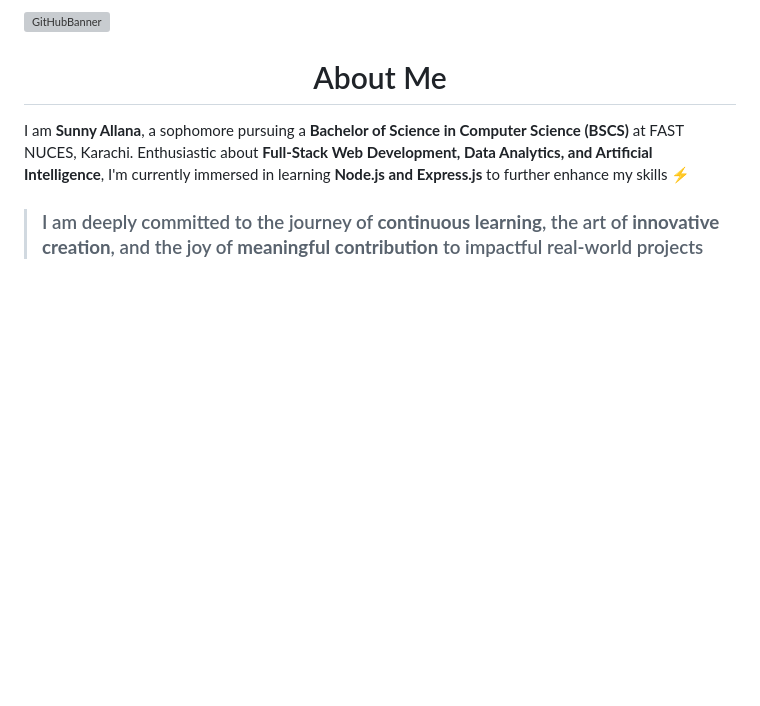
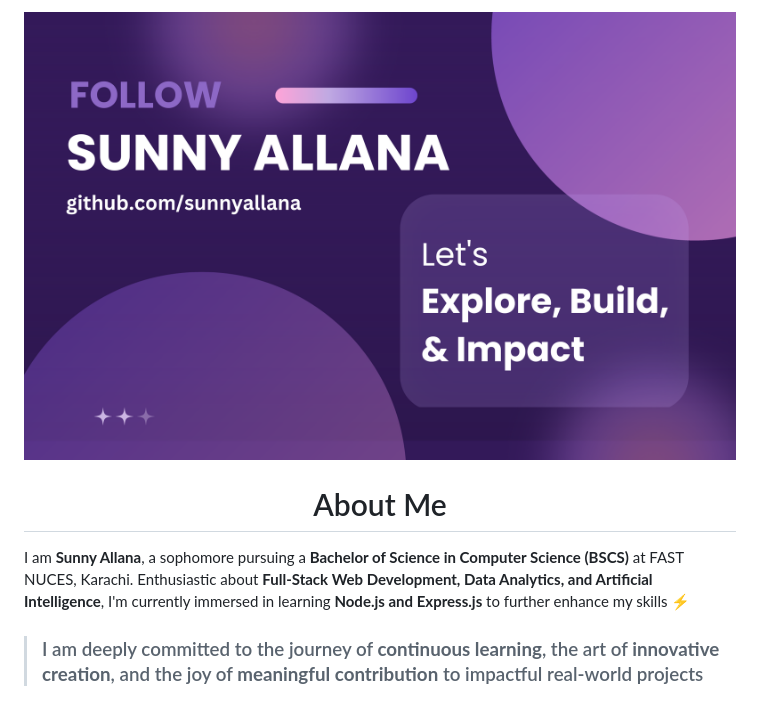
Before and after one commit to sunnyallana/sunnyallana, a Markdown page: README.md, the part around the change. Drawn GitHub-style; blank space fills up the shorter version; grey boxes are pictures that could not be loaded.

```diff
--- a/README.md
+++ b/README.md
@@ -1,4 +1,4 @@
-![GitHubBanner](https://github.com/sunnyallana/sunnyallana/blob/main/gifs/githubBannerGif.gif?raw=true)
+![GitHubBanner](https://github.com/sunnyallana/sunnyallana/blob/main/png/githubBannerPng.png?raw=true)
 
 <h1 align="center"> About Me</h1>
 
```
